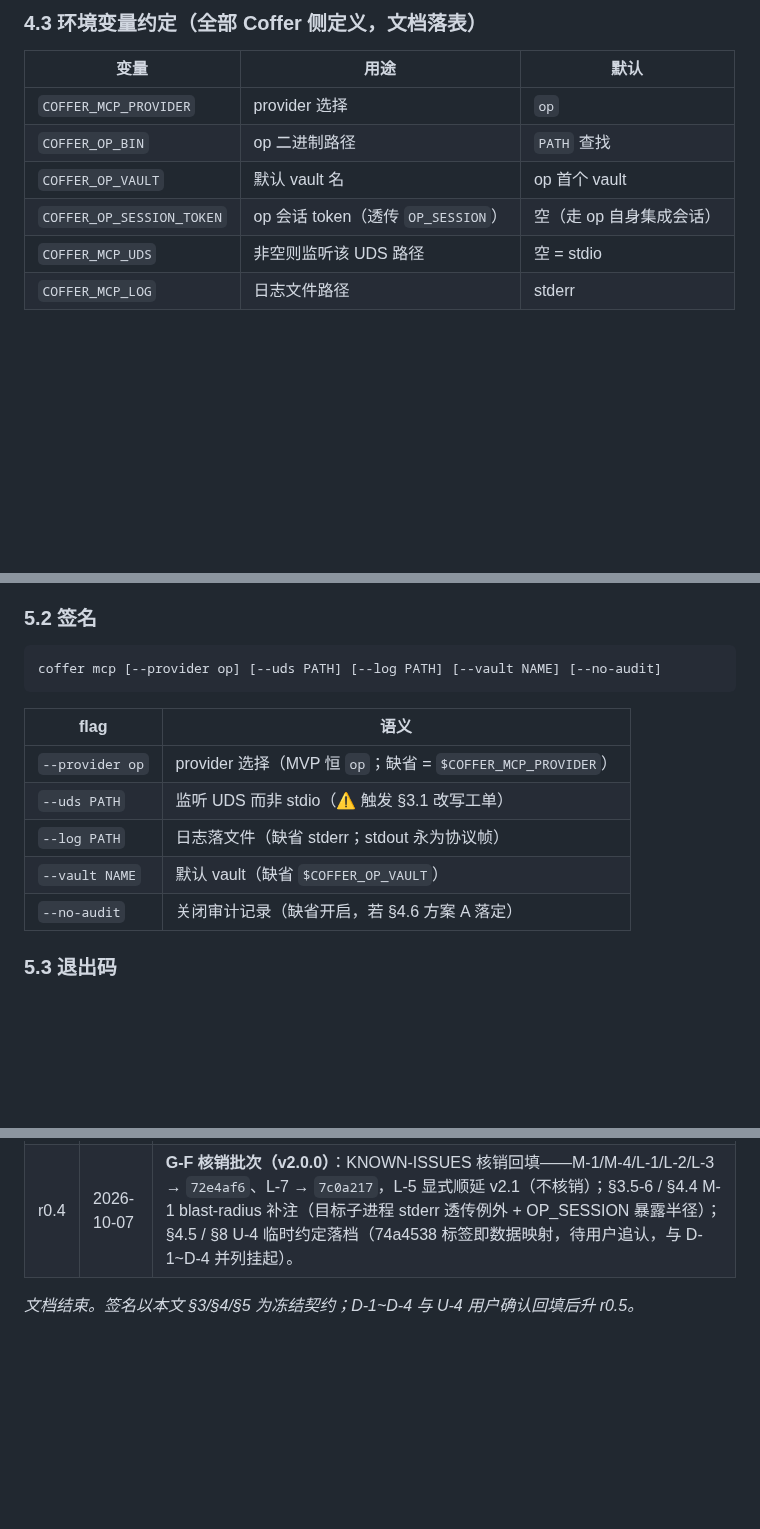
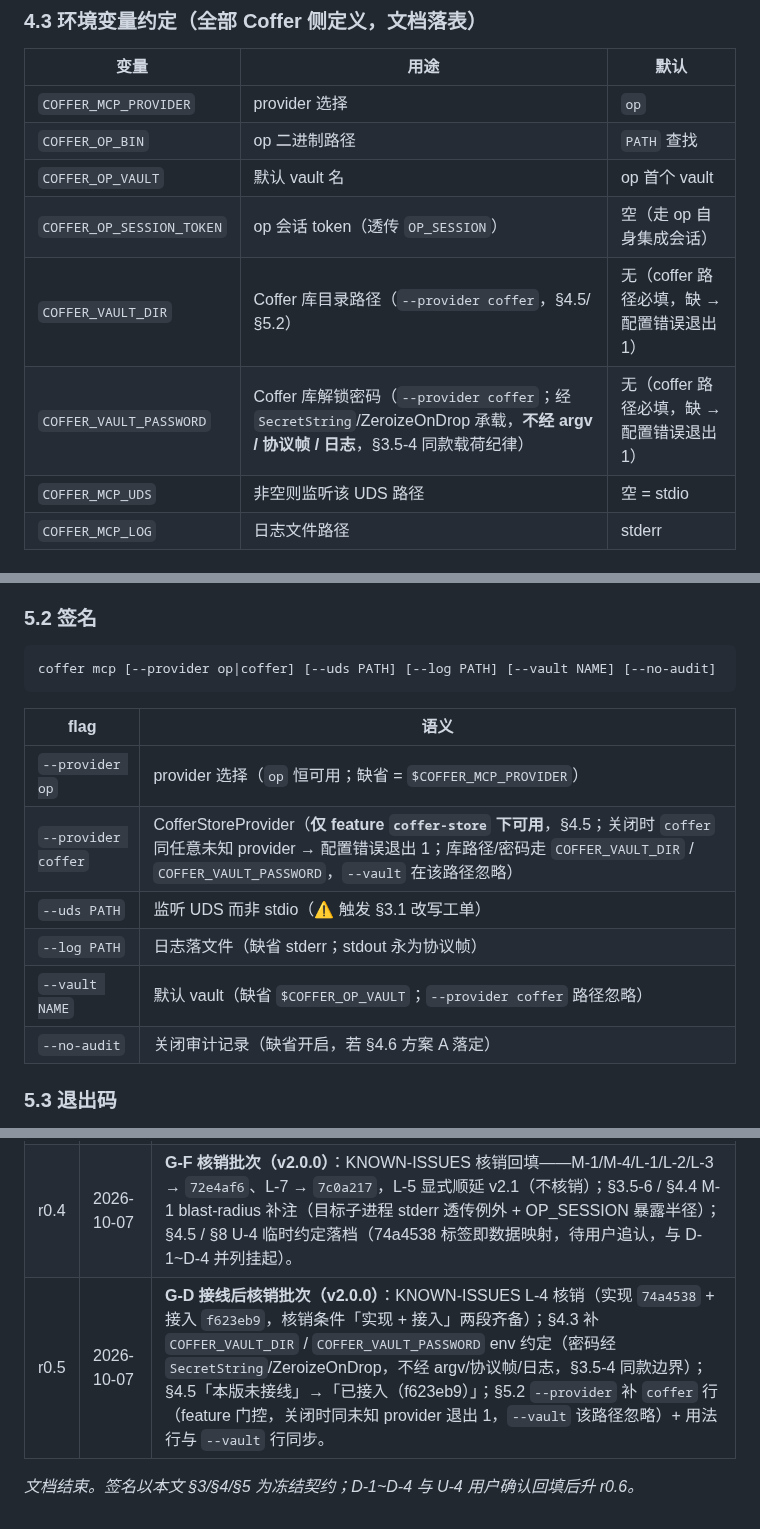
Before and after one commit to cygnusyang/coffer, a Markdown page: docs/20-MCP设计.md, 3 parts joined by grey strips. GitHub-like rendering; blank space fills up the shorter version.

Commit message:
docs(v2.0.0): L-4 核销（实现 74a4538 + 接入 f623eb9）+ coffer provider 接线文档补全
KNOWN-ISSUES.md：
- L-4 核销——核销条件「实现 + 接入」两段齐备：74a4538（feature 门控生产实现，
  占位全部替换）+ f623eb9（coffer mcp --provider coffer 接线 McpServer/CLI）

docs/20-MCP设计.md：
- §4.3 补 COFFER_VAULT_DIR / COFFER_VAULT_PASSWORD env 约定（密码经 SecretString/
  ZeroizeOnDrop，不经 argv/协议帧/日志，§3.5-4 同款载荷纪律）
- §4.5「本版未接线」→「已接入（f623eb9）」：--vault 该路径忽略、open 失败按
  §5.3 退出码映射（7002→3、7001/其余→1）
- §5.2 --provider 补 coffer 行（仅 feature coffer-store 可用；关闭时同未知
  provider 配置错误退出 1；库路径/密码走 §4.3 env 约定）+ 用法行与 --vault 行同步
- §11 修订记录 r0.5（D-1~D-4 与 U-4 用户确认回填后升 r0.6）

````diff
--- a/docs/20-MCP设计.md
+++ b/docs/20-MCP设计.md
@@ -222,6 +222,8 @@ pub trait SecretProvider: Send + Sync {
 | `COFFER_OP_BIN` | op 二进制路径 | `PATH` 查找 |
 | `COFFER_OP_VAULT` | 默认 vault 名 | op 首个 vault |
 | `COFFER_OP_SESSION_TOKEN` | op 会话 token（透传 `OP_SESSION`） | 空（走 op 自身集成会话） |
+| `COFFER_VAULT_DIR` | Coffer 库目录路径（`--provider coffer`，§4.5/§5.2） | 无（coffer 路径必填，缺 → 配置错误退出 1） |
+| `COFFER_VAULT_PASSWORD` | Coffer 库解锁密码（`--provider coffer`；经 `SecretString`/ZeroizeOnDrop 承载，**不经 argv / 协议帧 / 日志**，§3.5-4 同款载荷纪律） | 无（coffer 路径必填，缺 → 配置错误退出 1） |
 | `COFFER_MCP_UDS` | 非空则监听该 UDS 路径 | 空 = stdio |
 | `COFFER_MCP_LOG` | 日志文件路径 | stderr |
 
@@ -273,15 +275,16 @@ cf-mcp 包产 `[[bin]] name = "coffer"`（沿用 cf-ffi `uniffi-bindgen` 的 bin
 ### 5.2 签名
 
 ```text
-coffer mcp [--provider op] [--uds PATH] [--log PATH] [--vault NAME] [--no-audit]
+coffer mcp [--provider op|coffer] [--uds PATH] [--log PATH] [--vault NAME] [--no-audit]
 ```
 
 | flag | 语义 |
 | --- | --- |
-| `--provider op` | provider 选择（MVP 恒 `op`；缺省 = `$COFFER_MCP_PROVIDER`） |
+| `--provider op` | provider 选择（`op` 恒可用；缺省 = `$COFFER_MCP_PROVIDER`） |
+| `--provider coffer` | CofferStoreProvider（**仅 feature `coffer-store` 下可用**，§4.5；关闭时 `coffer` 同任意未知 provider → 配置错误退出 1；库路径/密码走 `COFFER_VAULT_DIR` / `COFFER_VAULT_PASSWORD`，`--vault` 在该路径忽略） |
 | `--uds PATH` | 监听 UDS 而非 stdio（⚠️ 触发 §3.1 改写工单） |
 | `--log PATH` | 日志落文件（缺省 stderr；stdout 永为协议帧） |
-| `--vault NAME` | 默认 vault（缺省 `$COFFER_OP_VAULT`） |
+| `--vault NAME` | 默认 vault（缺省 `$COFFER_OP_VAULT`；`--provider coffer` 路径忽略） |
 | `--no-audit` | 关闭审计记录（缺省开启，若 §4.6 方案 A 落定） |
 
 ### 5.3 退出码
@@ -406,5 +409,6 @@ G-A ∥ G-B ∥ G-C ∥ G-E ∥ G-F ──→ G-D ──→ G-G → 门禁四连
 | r0.2 | 2026-09-30 | **版本归属裁定（§0.7）**：用户确认 MCP 归 v2.0.0、v0.5.0 不含此功能——独立 feature 继续开发、不进 v0.5.0 出口判据。其余 D-1~D-4 仍未确认（保持可逆暂定）。 |
 | r0.3 | 2026-09-30 | **§3.4 / §4.2 错误表述向实现看齐（G-F，dev-reviewer L5）**：§3.4 表 7004 由「run_with_secret 子进程非零退出」修正为「op 无法启动目标子进程（spawn 失败）」——实现（`core/cf-mcp/src/provider/op.rs` / `test_seed`）对子进程非零退出作 `Ok(exit_code)` 原样返回、非错误；7004 仅用于 spawn 阶段失败。§4.2 错误行由「op 非零退出 → 归一 7001/7002/7003」补全为 7001~7006 全段。docs/03 §12 已登记 7xxx 段（7001~7006）；缺陷登记见 KNOWN-ISSUES M-1 / M-4 / L 系列。 |
 | r0.4 | 2026-10-07 | **G-F 核销批次（v2.0.0）**：KNOWN-ISSUES 核销回填——M-1/M-4/L-1/L-2/L-3 → `72e4af6`、L-7 → `7c0a217`，L-5 显式顺延 v2.1（不核销）；§3.5-6 / §4.4 M-1 blast-radius 补注（目标子进程 stderr 透传例外 + OP_SESSION 暴露半径）；§4.5 / §8 U-4 临时约定落档（74a4538 标签即数据映射，待用户追认，与 D-1~D-4 并列挂起）。 |
+| r0.5 | 2026-10-07 | **G-D 接线后核销批次（v2.0.0）**：KNOWN-ISSUES L-4 核销（实现 `74a4538` + 接入 `f623eb9`，核销条件「实现 + 接入」两段齐备）；§4.3 补 `COFFER_VAULT_DIR` / `COFFER_VAULT_PASSWORD` env 约定（密码经 `SecretString`/ZeroizeOnDrop，不经 argv/协议帧/日志，§3.5-4 同款边界）；§4.5「本版未接线」→「已接入（f623eb9）」；§5.2 `--provider` 补 `coffer` 行（feature 门控，关闭时同未知 provider 退出 1，`--vault` 该路径忽略）+ 用法行与 `--vault` 行同步。 |
 
-*文档结束。签名以本文 §3/§4/§5 为冻结契约；D-1~D-4 与 U-4 用户确认回填后升 r0.5。*
+*文档结束。签名以本文 §3/§4/§5 为冻结契约；D-1~D-4 与 U-4 用户确认回填后升 r0.6。*
````
Also changed, not shown: other parts of docs/20-MCP设计.md (+1 -1 lines), docs/KNOWN-ISSUES.md (+3 -3 lines).
